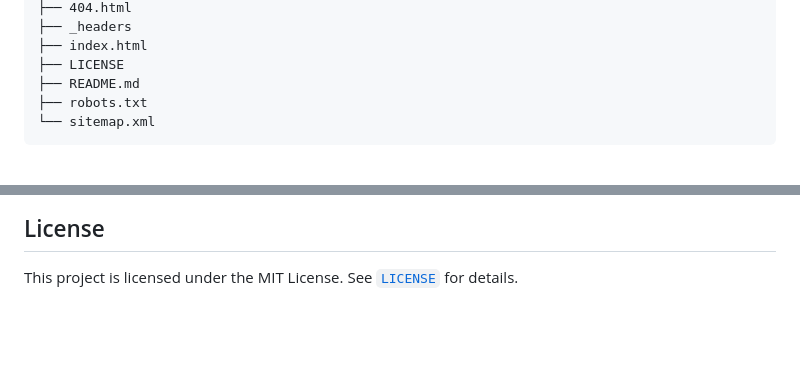
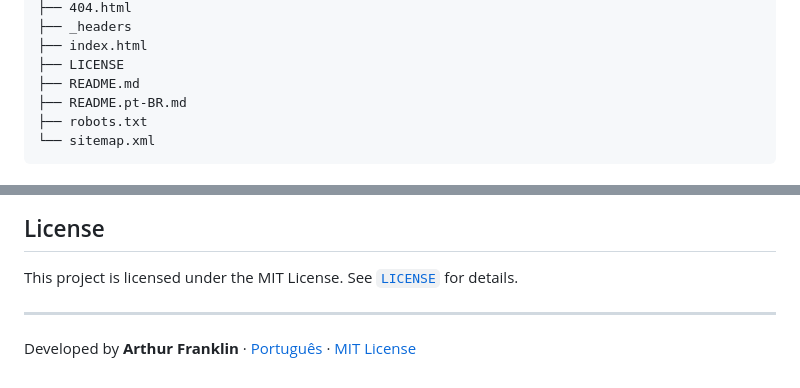
Before and after one commit to arthurcfranklin/link-hub, a Markdown page: README.md, 2 parts joined by grey strips. GitHub-like rendering; blank space fills up the shorter version.

Commit message:
docs(readme): update project documentation

````diff
--- a/README.md
+++ b/README.md
@@ -61,6 +61,7 @@ link-hub/
 ├── index.html
 ├── LICENSE
 ├── README.md
+├── README.pt-BR.md
 ├── robots.txt
 └── sitemap.xml
 ```
@@ -165,3 +166,7 @@ Since the project does not use a framework or build system, these changes can be
 ## License
 
 This project is licensed under the MIT License. See [`LICENSE`](LICENSE) for details.
+
+---
+
+Developed by **Arthur Franklin** · [Português](README.pt-BR.md) · [MIT License](LICENSE)
````
